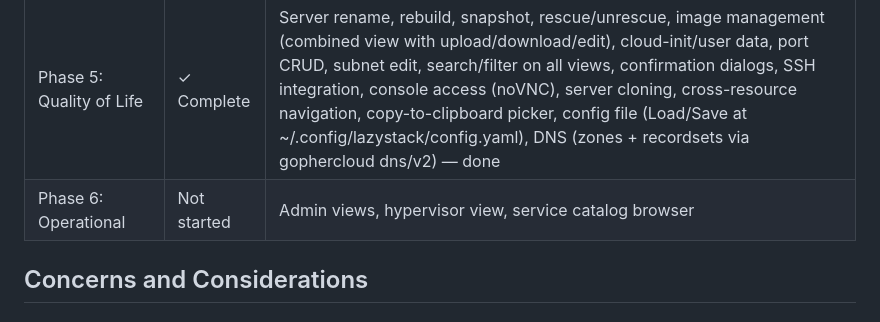
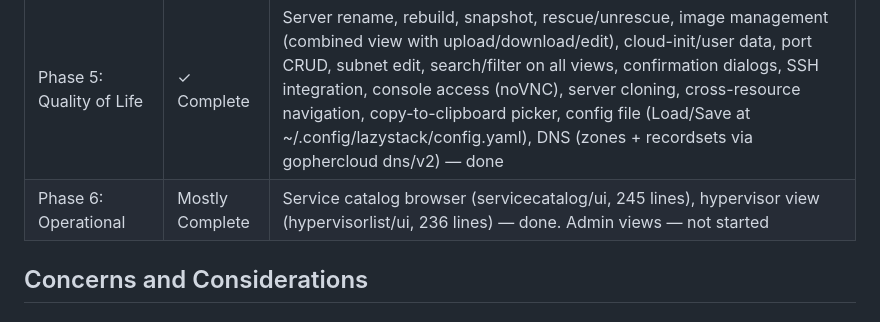
Before and after one commit to larkly/lazystack, a Markdown page: PRD.md, the part around the change. Rendered like a GitHub page.

Commit message:
docs: update PRD Phase 6 — service catalog and hypervisor view implemented

```diff
--- a/PRD.md
+++ b/PRD.md
@@ -17,7 +17,7 @@
 | Phase 3: Additional Resources | ✓ Complete | Tabbed navigation, volumes, floating IPs, security groups, key pairs, networks (CRUD), routers (CRUD) |
 | Phase 4: Refactor, Octavia, Projects, Quotas | ✓ Complete | App refactor, dynamic tabs, Octavia LB tab, project switching, quota overlay |
 | Phase 5: Quality of Life | ✓ Complete | Server rename, rebuild, snapshot, rescue/unrescue, image management (combined view with upload/download/edit), cloud-init/user data, port CRUD, subnet edit, search/filter on all views, confirmation dialogs, SSH integration, console access (noVNC), server cloning, cross-resource navigation, copy-to-clipboard picker, config file (Load/Save at ~/.config/lazystack/config.yaml), DNS (zones + recordsets via gophercloud dns/v2) — done |
-| Phase 6: Operational | Not started | Admin views, hypervisor view, service catalog browser |
+| Phase 6: Operational | Mostly Complete | Service catalog browser (servicecatalog/ui, 245 lines), hypervisor view (hypervisorlist/ui, 236 lines) — done. Admin views — not started |
 
 ## Concerns and Considerations
 
```
